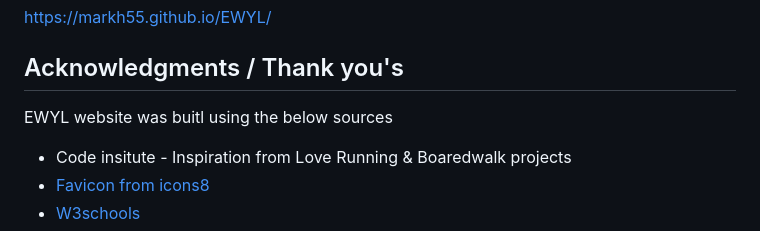
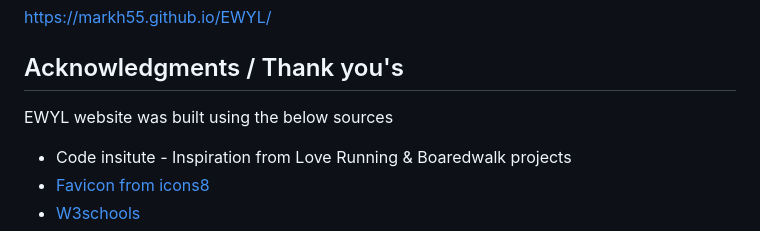
Before and after one commit to markh55/EWYL, a Markdown page: README.md, the part around the change. Rendered like a GitHub page.

Commit message:
corrected spelling error in Acknowledgments / Thank you's section -  README.md

```diff
--- a/README.md
+++ b/README.md
@@ -202,7 +202,7 @@ https://markh55.github.io/EWYL/
 
 ## Acknowledgments / Thank you's
 
-EWYL website was buitl using the below sources
+EWYL website was built using the below sources
 
  * Code insitute - Inspiration from Love Running & Boaredwalk projects
  * [Favicon from icons8](https://icons8.com/)
```
